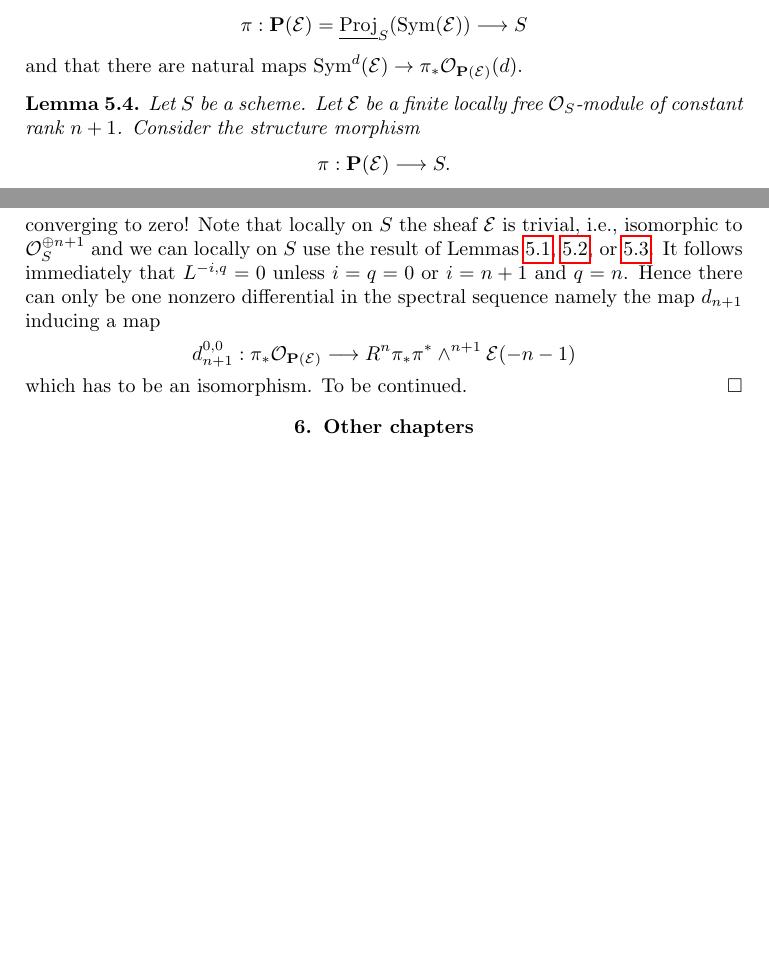
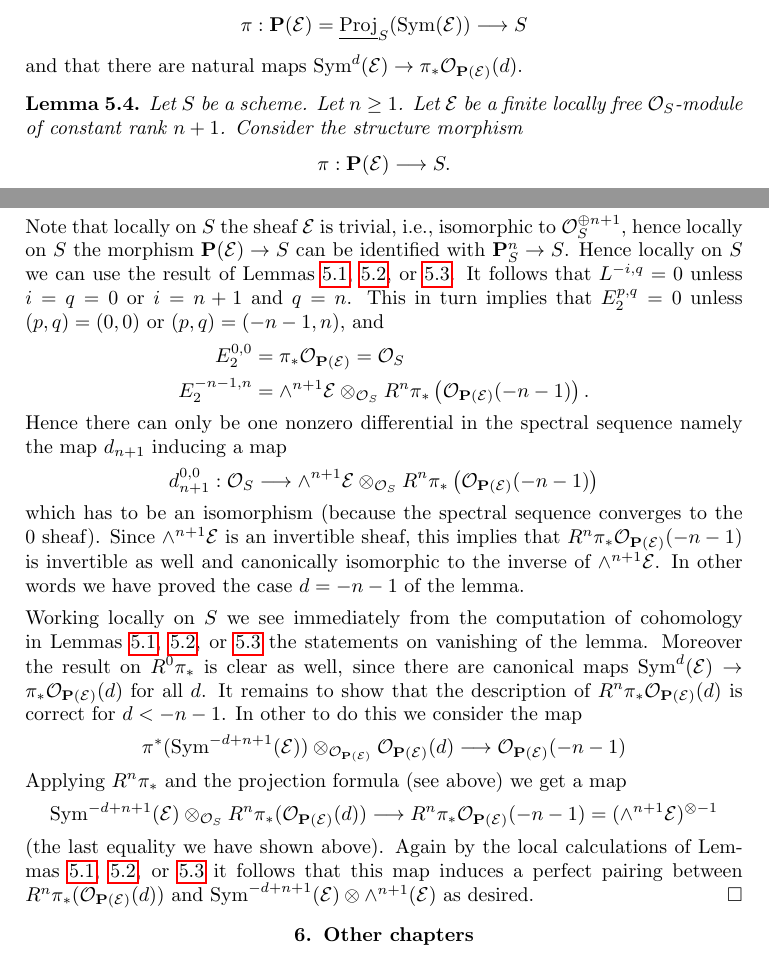
Before and after one commit to stacks/stacks-project, a LaTeX paper (coherent.tex): two parts of pages 10 and 11 of 11 before the commit and two parts of pages 10 and 11 of 12 after it, joined at a grey line, cut so that both start at the same text, the shorter picture padded with empty space. Compiled offline with pdfLaTeX.

Commit message:
Introduced projection formula in cohomology and finished the first complete version of cohomology of projective space and projective bundles
	modified:   coherent.tex
	modified:   cohomology.tex

```diff
--- a/coherent.tex
+++ b/coherent.tex
@@ -1020,7 +1020,7 @@ $\text{Sym}^d(\mathcal{E}) \to \pi_*\mathcal{O}_{\mathbf{P}(\mathcal{E})}(d)$.
 
 \begin{lemma}
 \label{lemma-cohomology-projective-bundle}
-Let $S$ be a scheme.
+Let $S$ be a scheme. Let $n \geq 1$.
 Let $\mathcal{E}$ be a finite locally
 free $\mathcal{O}_S$-module of constant rank $n + 1$.
 Consider the structure morphism
@@ -1080,4 +1080,3 @@ E_2^{p, q} = H^p(L^{\bullet, q})
 \quad
 \text{with}
 \quad
-L^{-i, q} = R^q\pi_*\pi^*(\wedge^i\mathcal{E})(-i))
@@ -1086,20 +1093,75 @@ converging to zero!
 Note that locally on $S$ the sheaf $\mathcal{E}$ is trivial,
-i.e., isomorphic to $\mathcal{O}_S^{\oplus n + 1}$ and we can
-locally on $S$ use the result of Lemmas
+i.e., isomorphic to $\mathcal{O}_S^{\oplus n + 1}$, hence locally on
+$S$ the morphism $\mathbf{P}(\mathcal{E}) \to S$ can be identified
+with $\mathbf{P}^n_S \to S$. Hence
+locally on $S$ we can use the result of Lemmas
 \ref{lemma-cohomology-projective-space-over-ring},
 \ref{lemma-identify-functorially}, or
 \ref{lemma-cohomology-projective-space-over-base}.
-It follows immediately that $L^{-i, q} = 0$ unless $i = q = 0$
-or $i = n + 1$ and $q = n$. Hence there can only be one nonzero
+It follows that $L^{-i, q} = 0$ unless $i = q = 0$
+or $i = n + 1$ and $q = n$. This in turn implies that
+$E_2^{p, q} = 0$ unless $(p, q) = (0, 0)$ or
+$(p, q) = (-n - 1, n)$, and
+\begin{align*}
+E_2^{0, 0} & = \pi_*\mathcal{O}_{\mathbf{P}(\mathcal{E})} = \mathcal{O}_S
+\\
+E_2^{-n - 1, n} & = \wedge^{n + 1}\mathcal{E} \otimes_{\mathcal{O}_S}
+R^n\pi_*\left(\mathcal{O}_{\mathbf{P}(\mathcal{E})}(-n - 1)\right).
+\end{align*}
+Hence there can only be one nonzero
 differential in the spectral sequence namely the map
 $d_{n + 1}$ inducing a map
 $$
 d_{n + 1}^{0, 0} :
-\pi_*\mathcal{O}_{\mathbf{P}(\mathcal{E})}
+\mathcal{O}_S
 \longrightarrow
-R^n\pi_*\pi^*\wedge^{n + 1}\mathcal{E}(- n - 1)
+\wedge^{n + 1}\mathcal{E} \otimes_{\mathcal{O}_S}
+R^n\pi_*\left(\mathcal{O}_{\mathbf{P}(\mathcal{E})}(-n - 1)\right)
 $$
-which has to be an isomorphism. To be continued.
+which has to be an isomorphism (because the spectral sequence converges
+to the $0$ sheaf). Since $\wedge^{n + 1}\mathcal{E}$ is an invertible
+sheaf, this implies that
+$R^n\pi_*\mathcal{O}_{\mathbf{P}(\mathcal{E})}(-n - 1)$ is invertible
+as well and canonically isomorphic to the inverse of
+$\wedge^{n + 1}\mathcal{E}$. In other words we have proved the case
+$d = - n - 1$ of the lemma.
+
+\medskip\noindent
+Working locally on $S$ we see immediately from the computation of
+cohomology in Lemmas \ref{lemma-cohomology-projective-space-over-ring},
+\ref{lemma-identify-functorially}, or
+\ref{lemma-cohomology-projective-space-over-base} the statements on
+vanishing of the lemma. Moreover the result on $R^0\pi_*$ is clear
+as well, since there are canonical maps
+$\text{Sym}^d(\mathcal{E}) \to \pi_* \mathcal{O}_{\mathbf{P}(\mathcal{E})}(d)$
+for all $d$. It remains to show that the description of
+$R^n\pi_*\mathcal{O}_{\mathbf{P}(\mathcal{E})}(d)$ is correct
+for $d < -n - 1$. In other to do this we consider the map
+$$
+\pi^*(\text{Sym}^{-d + n + 1}(\mathcal{E}))
+\otimes_{\mathcal{O}_{\mathbf{P}(\mathcal{E})}}
+\mathcal{O}_{\mathbf{P}(\mathcal{E})}(d)
+\longrightarrow
+\mathcal{O}_{\mathbf{P}(\mathcal{E})}(-n - 1)
+$$
+Applying $R^n\pi_*$ and the projection formula (see above) we get a map
+$$
+\text{Sym}^{-d + n + 1}(\mathcal{E})
+\otimes_{\mathcal{O}_S}
+R^n\pi_*(\mathcal{O}_{\mathbf{P}(\mathcal{E})}(d))
+\longrightarrow
+R^n\pi_*\mathcal{O}_{\mathbf{P}(\mathcal{E})}(-n - 1) =
+(\wedge^{n + 1}\mathcal{E})^{\otimes -1}
+$$
+(the last equality we have shown above).
+Again by the local calculations of Lemmas
+\ref{lemma-cohomology-projective-space-over-ring},
+\ref{lemma-identify-functorially}, or
+\ref{lemma-cohomology-projective-space-over-base}
+it follows that this map induces a perfect pairing between
+$R^n\pi_*(\mathcal{O}_{\mathbf{P}(\mathcal{E})}(d))$ and
+$\text{Sym}^{-d + n + 1}(\mathcal{E}) \otimes \wedge^{n + 1}(\mathcal{E})$
+as desired.
 \end{proof}
 
 
```
Also changed, not shown: cohomology.tex (+88 -3 lines), coherent.tex (8 more changed lines).
